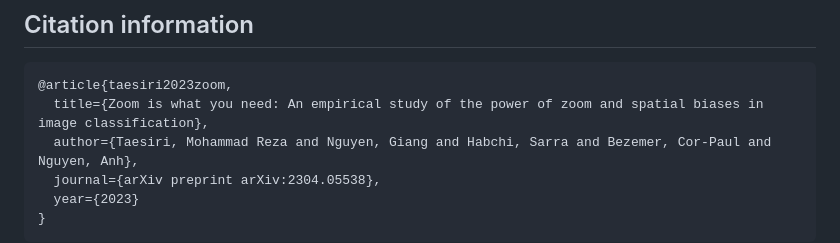
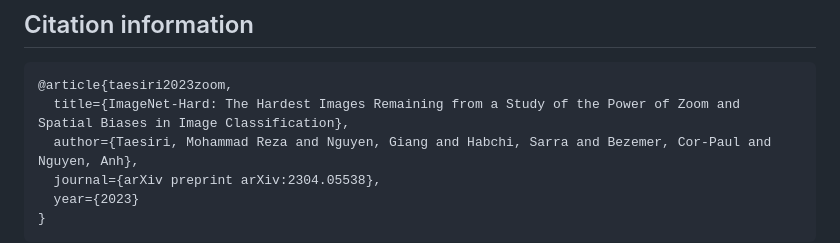
Before and after one commit to taesiri/ZoomIsAllYouNeed, a Markdown page: README.md, the part around the change. Rendered like a GitHub page.

````diff
--- a/README.md
+++ b/README.md
@@ -74,7 +74,7 @@ You can find all the supplementary material on [Google Drive](https://drive.goog
 
 ```
 @article{taesiri2023zoom,
-  title={Zoom is what you need: An empirical study of the power of zoom and spatial biases in image classification},
+  title={ImageNet-Hard: The Hardest Images Remaining from a Study of the Power of Zoom and Spatial Biases in Image Classification},
   author={Taesiri, Mohammad Reza and Nguyen, Giang and Habchi, Sarra and Bezemer, Cor-Paul and Nguyen, Anh},
   journal={arXiv preprint arXiv:2304.05538},
   year={2023}
````
